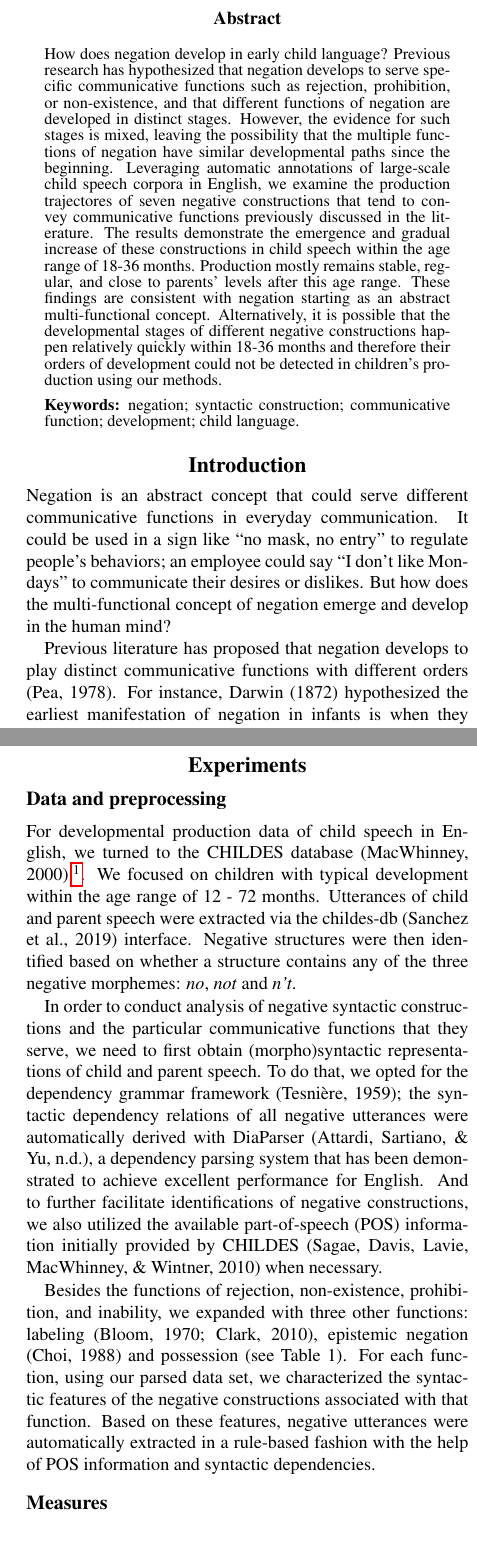
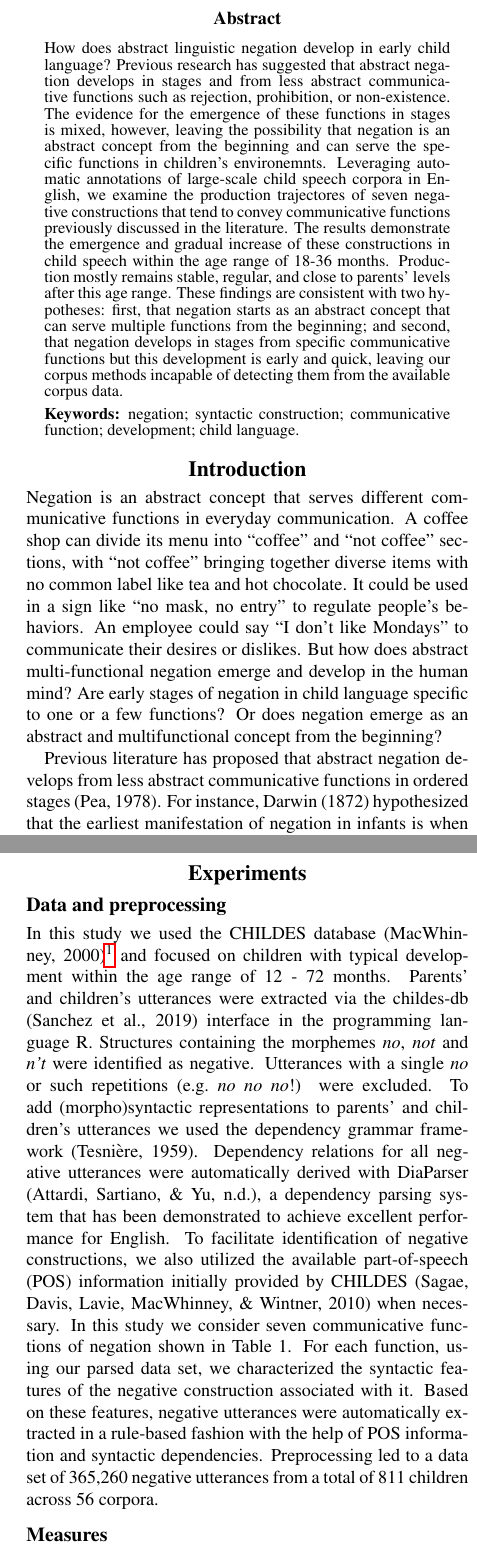
Before and after one commit to zoeyliu18/Negative_Constructions, a LaTeX paper (COGSCI2021/neg_construction_cogsci2021.tex): two parts of the columns of pages 1 and 2 of 7, joined at a grey line, cut so that both start at the same text. Compiled offline with pdfLaTeX.

Commit message:
final draft

```diff
--- a/COGSCI2021/neg_construction_cogsci2021.tex
+++ b/COGSCI2021/neg_construction_cogsci2021.tex
@@ -64,25 +64,25 @@ Language}
 \maketitle
 
 \begin{abstract}
-How does negation develop in early child language? Previous research has
-hypothesized that negation develops to serve specific communicative
-functions such as rejection, prohibition, or non-existence, and that
-different functions of negation are developed in distinct stages.
-However, the evidence for such stages is mixed, leaving the possibility
-that the multiple functions of negation have similar developmental paths
-since the beginning. Leveraging automatic annotations of large-scale
-child speech corpora in English, we examine the production trajectores
-of seven negative constructions that tend to convey communicative
-functions previously discussed in the literature. The results
-demonstrate the emergence and gradual increase of these constructions in
-child speech within the age range of 18-36 months. Production mostly
-remains stable, regular, and close to parents' levels after this age
-range. These findings are consistent with negation starting as an
-abstract multi-functional concept. Alternatively, it is possible that
-the developmental stages of different negative constructions happen
-relatively quickly within 18-36 months and therefore their orders of
-development could not be detected in children's production using our
-methods.
+How does abstract linguistic negation develop in early child language?
+Previous research has suggested that abstract negation develops in
+stages and from less abstract communicative functions such as rejection,
+prohibition, or non-existence. The evidence for the emergence of these
+functions in stages is mixed, however, leaving the possibility that
+negation is an abstract concept from the beginning and can serve the
+specific functions in children's environemnts. Leveraging automatic
+annotations of large-scale child speech corpora in English, we examine
+the production trajectores of seven negative constructions that tend to
+convey communicative functions previously discussed in the literature.
+The results demonstrate the emergence and gradual increase of these
+constructions in child speech within the age range of 18-36 months.
+Production mostly remains stable, regular, and close to parents' levels
+after this age range. These findings are consistent with two hypotheses:
+first, that negation starts as an abstract concept that can serve
+multiple functions from the beginning; and second, that negation
+develops in stages from specific communicative functions but this
+development is early and quick, leaving our corpus methods incapable of
+detecting them from the available corpus data.
 
 \textbf{Keywords:}
 negation; syntactic construction; communicative function; development;
@@ -92,15 +92,19 @@ child language.
 \hypertarget{introduction}{%
 \section{Introduction}\label{introduction}}
 
-Negation is an abstract concept that could serve different communicative
-functions in everyday communication. It could be used in a sign like
-``no mask, no entry'' to regulate people's behaviors; an employee could
-say ``I don't like Mondays'' to communicate their desires or dislikes.
-But how does the multi-functional concept of negation emerge and develop
-in the human mind?
+Negation is an abstract concept that serves different communicative
+functions in everyday communication. A coffee shop can divide its menu
+into ``coffee'' and ``not coffee'' sections, with ``not coffee''
+bringing together diverse items with no common label like tea and hot
+chocolate. It could be used in a sign like ``no mask, no entry'' to
+regulate people's behaviors. An employee could say ``I don't like
+Mondays'' to communicate their desires or dislikes. But how does
+abstract multi-functional negation emerge and develop in the human mind?
+Are early stages of negation in child language specific to one or a few
+functions? Or does negation emerge as an abstract and multifunctional
+concept from the beginning?
 
-Previous literature has proposed that negation develops to play distinct
-communicative functions with different orders (Pea, 1978). For instance,
-Darwin (1872) hypothesized the earliest manifestation of negation in
-infants is when they refuse or reject food from parents by withdrawing
-their heads laterally. Similarly, Pea (1978) also proposed ``rejection''
+Previous literature has proposed that abstract negation develops from
+less abstract communicative functions in ordered stages (Pea, 1978). For
+instance, Darwin (1872) hypothesized that the earliest manifestation of
+negation in infants is when they refuse or reject food from parents by
@@ -130 +129,0 @@ could develop within the same age range and share common production
-trajectories.
@@ -131,2 +141,2 @@ trajectories.
 
-However, previous experiments have mainly relied on manual annotations
+Here we aim to go beyond existing work via utilizing a large collection
@@ -160 +157,0 @@ age range during which negation is developed gradually in child
-production.
@@ -184,35 +190,30 @@ Possession & with \textit{have}; or possesive pronouns & \textit{not have the to
 \hypertarget{data-and-preprocessing}{%
 \subsection{Data and preprocessing}\label{data-and-preprocessing}}
 
-For developmental production data of child speech in English, we turned
-to the CHILDES database (MacWhinney,
-2000).\footnote{Code and data are in quarantine at \url{https://github.com/zoeyliu18/Negative_Constructions.}}.
-We focused on children with typical development within the age range of
-12 - 72 months. Utterances of child and parent speech were extracted via
-the childes-db (Sanchez et al., 2019) interface. Negative structures
-were then identified based on whether a structure contains any of the
-three negative morphemes: \emph{no}, \emph{not} and \emph{n't}.
-
-In order to conduct analysis of negative syntactic constructions and the
-particular communicative functions that they serve, we need to first
-obtain (morpho)syntactic representations of child and parent speech. To
-do that, we opted for the dependency grammar framework (Tesnière, 1959);
-the syntactic dependency relations of all negative utterances were
-automatically derived with DiaParser (Attardi, Sartiano, \& Yu, n.d.), a
-dependency parsing system that has been demonstrated to achieve
-excellent performance for English. And to further facilitate
-identifications of negative constructions, we also utilized the
-available part-of-speech (POS) information initially provided by CHILDES
-(Sagae, Davis, Lavie, MacWhinney, \& Wintner, 2010) when necessary.
-
-Besides the functions of rejection, non-existence, prohibition, and
-inability, we expanded with three other functions: labeling (Bloom,
-1970; Clark, 2010), epistemic negation (Choi, 1988) and possession (see
-Table 1). For each function, using our parsed data set, we characterized
-the syntactic features of the negative constructions associated with
-that function. Based on these features, negative utterances were
-automatically extracted in a rule-based fashion with the help of POS
-information and syntactic dependencies.
+In this study we used the CHILDES database (MacWhinney,
+2000)\footnote{Code and data are in quarantine at \url{https://github.com/zoeyliu18/Negative_Constructions.}}
+and focused on children with typical development within the age range of
+12 - 72 months. Parents' and children's utterances were extracted via
+the childes-db (Sanchez et al., 2019) interface in the programming
+language R. Structures containing the morphemes \emph{no}, \emph{not}
+and \emph{n't} were identified as negative. Utterances with a single
+\emph{no} or such repetitions (e.g.~\emph{no no no}!) were excluded. To
+add (morpho)syntactic representations to parents' and children's
+utterances we used the dependency grammar framework (Tesnière, 1959).
+Dependency relations for all negative utterances were automatically
+derived with DiaParser (Attardi, Sartiano, \& Yu, n.d.), a dependency
+parsing system that has been demonstrated to achieve excellent
+performance for English. To facilitate identification of negative
+constructions, we also utilized the available part-of-speech (POS)
+information initially provided by CHILDES (Sagae, Davis, Lavie,
+MacWhinney, \& Wintner, 2010) when necessary. In this study we consider
+seven communicative functions of negation shown in Table 1. For each
+function, using our parsed data set, we characterized the syntactic
+features of the negative construction associated with it. Based on these
+features, negative utterances were automatically extracted in a
+rule-based fashion with the help of POS information and syntactic
+dependencies. Preprocessing led to a data set of 365,260 negative
+utterances from a total of 811 children across 56 corpora.
 
 \hypertarget{measures}{%
 \subsection{Measures}\label{measures}}
```
Also changed, not shown: COGSCI2021/figs/all-1.pdf, COGSCI2021/figs/emotion-1.pdf, COGSCI2021/figs/epistemic-1.pdf, COGSCI2021/figs/existence-1.pdf, COGSCI2021/figs/inability-1.pdf, COGSCI2021/figs/learning-1.pdf, COGSCI2021/figs/possession-1.pdf, COGSCI2021/figs/prohibition-1.pdf, COGSCI2021/neg_construction_cogsci2021.pdf, COGSCI2021/neg_construction_cogsci2021.tex (211 more changed lines), 2 other files.
